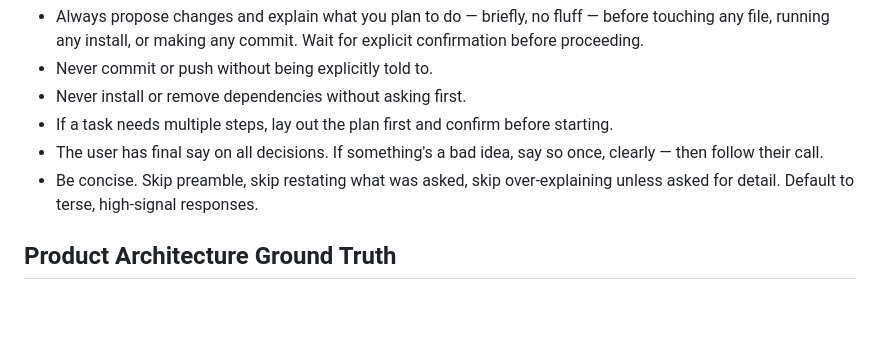
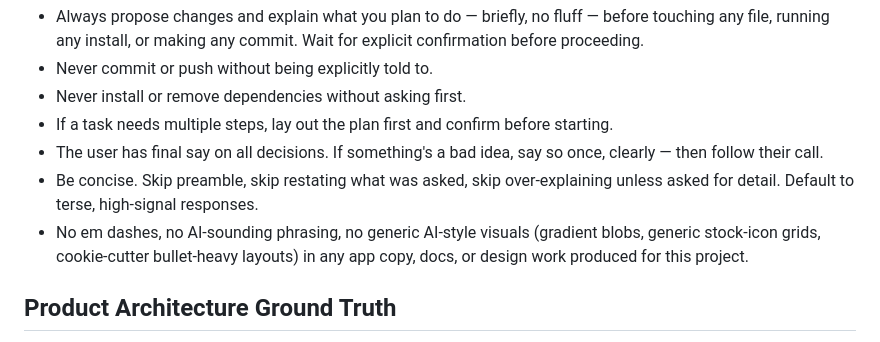
Before and after one commit to micrahman22/trac-studio-app, a Markdown page: CLAUDE.md, the part around the change. GitHub-like rendering; blank space fills up the shorter version.

Commit message:
Add writing/design style rule to Working Agreement
No em dashes, no AI-sounding phrasing, no generic AI-style visuals
(gradient blobs, stock-icon grids, cookie-cutter bullet layouts) in app
copy, docs, or design work for this project.

Co-Authored-By: Claude Sonnet 5 <noreply@anthropic.com>

```diff
--- a/CLAUDE.md
+++ b/CLAUDE.md
@@ -8,6 +8,7 @@
 - If a task needs multiple steps, lay out the plan first and confirm before starting.
 - The user has final say on all decisions. If something's a bad idea, say so once, clearly — then follow their call.
 - Be concise. Skip preamble, skip restating what was asked, skip over-explaining unless asked for detail. Default to terse, high-signal responses.
+- No em dashes, no AI-sounding phrasing, no generic AI-style visuals (gradient blobs, generic stock-icon grids, cookie-cutter bullet-heavy layouts) in any app copy, docs, or design work produced for this project.
 
 ## Product Architecture Ground Truth
 
```
